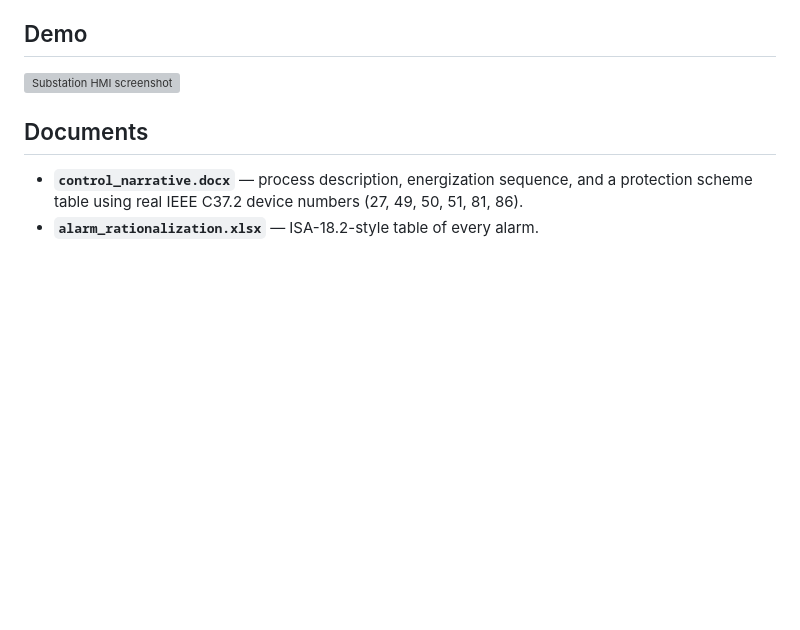
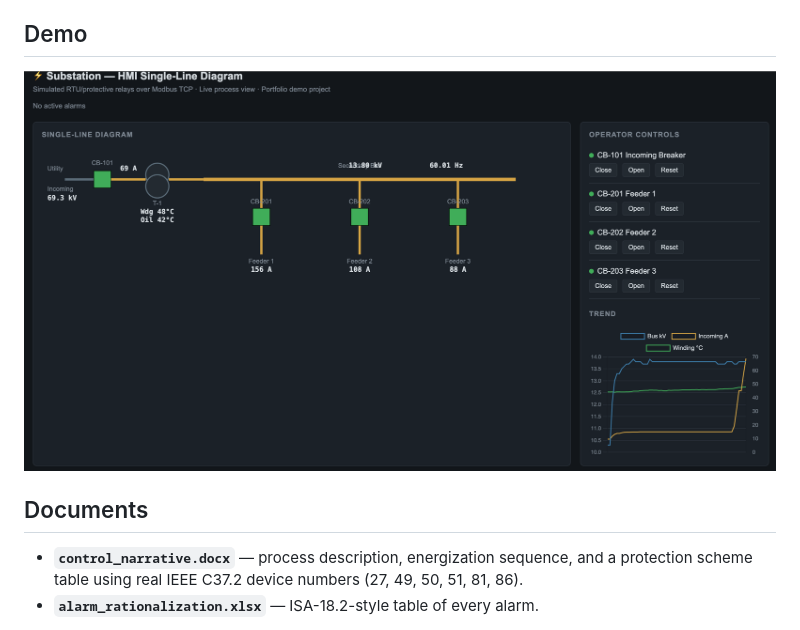
Before and after one commit to Reza-Controls/scada-hmi-power-substation, a Markdown page: README.md, the part around the change. GitHub-like rendering; blank space fills up the shorter version; grey boxes are pictures that could not be loaded.

Commit message:
Fix screenshot path case sensitivity in README

```diff
--- a/README.md
+++ b/README.md
@@ -8,7 +8,7 @@ rationalization documents that would precede this in a real project.
 
 ## Demo
 
-![Substation HMI screenshot](screenshots/hmi_screenshot.png)
+![Substation HMI screenshot](Screenshots/hmi_screenshot.png)
 
 ## Documents
 
```
